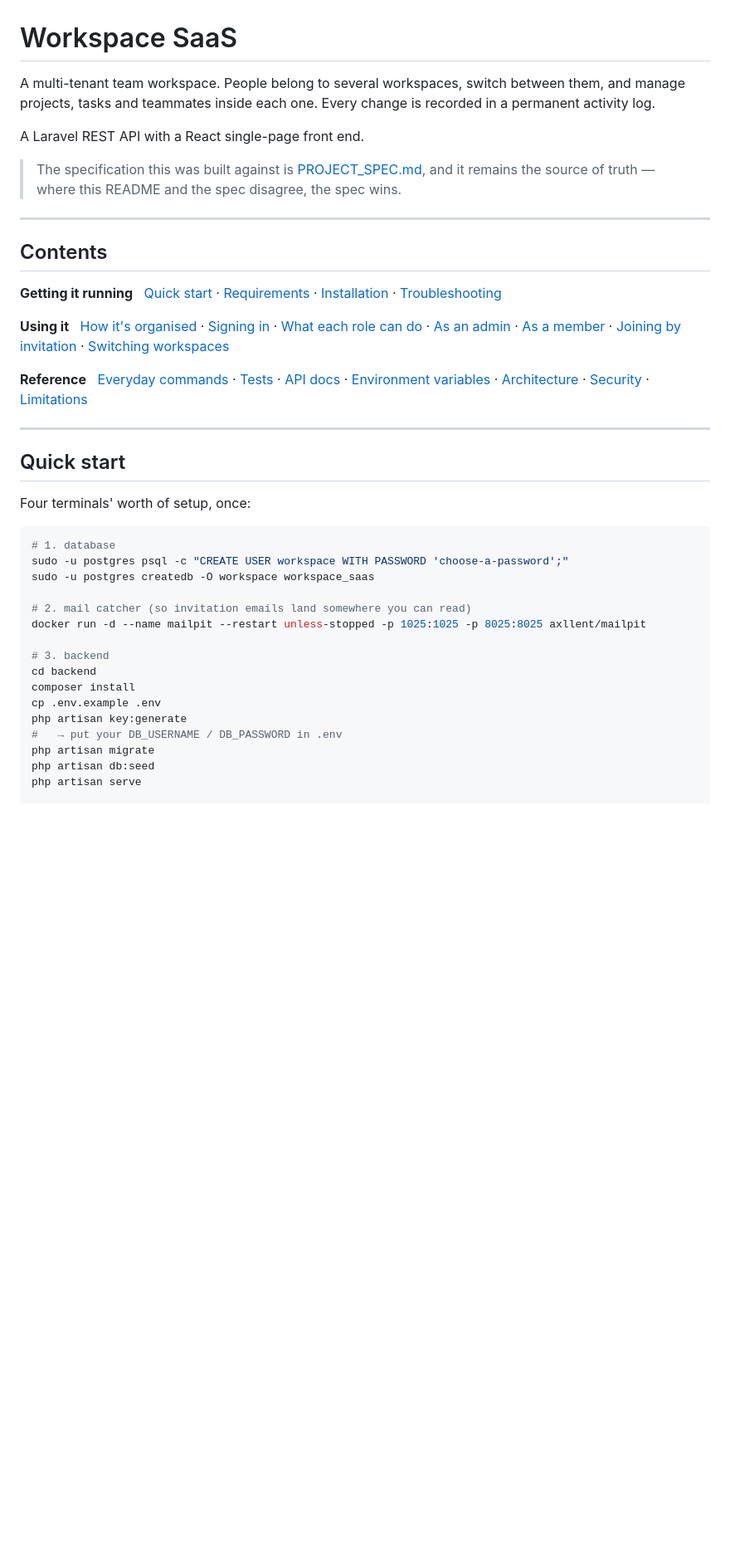
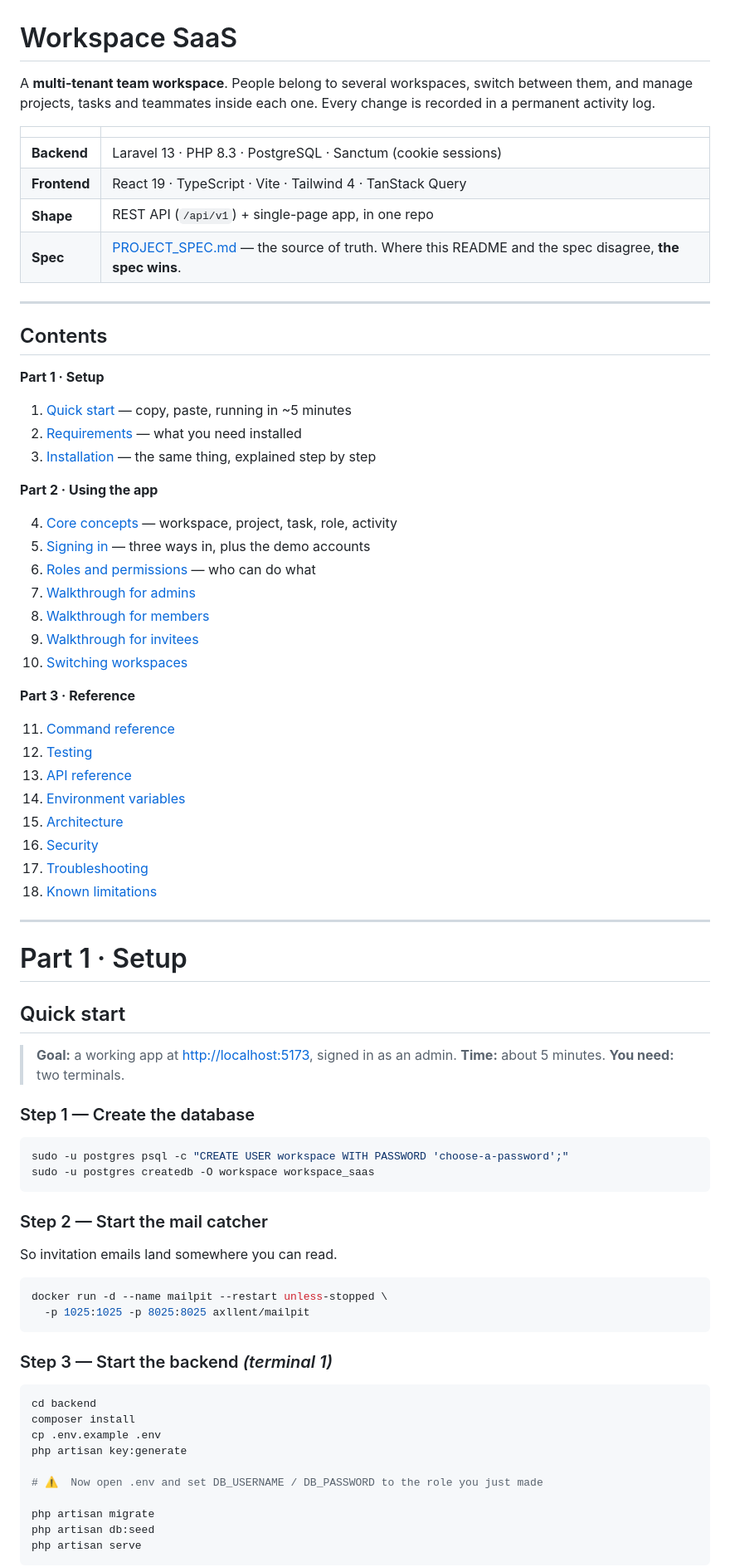
Before and after one commit to niroj-meshram/workspace-saas, a Markdown page: README.md, the part around one of its changes. Shown at 83% size. GitHub-like rendering; blank space fills up the shorter version.

````diff
--- a/README.md
+++ b/README.md
@@ -1,64 +1,84 @@
 # Workspace SaaS
 
-A multi-tenant team workspace. People belong to several workspaces, switch
+A **multi-tenant team workspace**. People belong to several workspaces, switch
 between them, and manage projects, tasks and teammates inside each one. Every
 change is recorded in a permanent activity log.
 
-A Laravel REST API with a React single-page front end.
-
-> The specification this was built against is [PROJECT_SPEC.md](PROJECT_SPEC.md),
-> and it remains the source of truth — where this README and the spec disagree,
-> the spec wins.
+| | |
+| --- | --- |
+| **Backend** | Laravel 13 · PHP 8.3 · PostgreSQL · Sanctum (cookie sessions) |
+| **Frontend** | React 19 · TypeScript · Vite · Tailwind 4 · TanStack Query |
+| **Shape** | REST API (`/api/v1`) + single-page app, in one repo |
+| **Spec** | [PROJECT_SPEC.md](PROJECT_SPEC.md) — the source of truth. Where this README and the spec disagree, **the spec wins**. |
 
 ---
 
 ## Contents
 
-**Getting it running**
-&nbsp;&nbsp;[Quick start](#quick-start) ·
-[Requirements](#requirements) ·
-[Installation](#installation) ·
-[Troubleshooting](#troubleshooting)
+**Part 1 · Setup**
 
-**Using it**
-&nbsp;&nbsp;[How it's organised](#how-its-organised) ·
-[Signing in](#signing-in) ·
-[What each role can do](#what-each-role-can-do) ·
-[As an admin](#walkthrough-as-an-admin) ·
-[As a member](#walkthrough-as-a-member) ·
-[Joining by invitation](#walkthrough-joining-by-invitation) ·
-[Switching workspaces](#switching-workspaces)
+1. [Quick start](#quick-start) — copy, paste, running in ~5 minutes
+2. [Requirements](#requirements) — what you need installed
+3. [Installation](#installation) — the same thing, explained step by step
 
-**Reference**
-&nbsp;&nbsp;[Everyday commands](#everyday-commands) ·
-[Tests](#running-the-tests) ·
-[API docs](#api-documentation) ·
-[Environment variables](#environment-variables) ·
-[Architecture](#architecture) ·
-[Security](#security) ·
-[Limitations](#known-limitations)
+**Part 2 · Using the app**
+
+4. [Core concepts](#core-concepts) — workspace, project, task, role, activity
+5. [Signing in](#signing-in) — three ways in, plus the demo accounts
+6. [Roles and permissions](#roles-and-permissions) — who can do what
+7. [Walkthrough for admins](#walkthrough-for-admins)
+8. [Walkthrough for members](#walkthrough-for-members)
+9. [Walkthrough for invitees](#walkthrough-for-invitees)
+10. [Switching workspaces](#switching-workspaces)
+
+**Part 3 · Reference**
+
+11. [Command reference](#command-reference)
+12. [Testing](#testing)
+13. [API reference](#api-reference)
+14. [Environment variables](#environment-variables)
+15. [Architecture](#architecture)
+16. [Security](#security)
+17. [Troubleshooting](#troubleshooting)
+18. [Known limitations](#known-limitations)
 
 ---
 
+# Part 1 · Setup
+
 ## Quick start
 
-Four terminals' worth of setup, once:
+> **Goal:** a working app at <http://localhost:5173>, signed in as an admin.
+> **Time:** about 5 minutes. **You need:** two terminals.
+
+### Step 1 — Create the database
 
 ```bash
-# 1. database
 sudo -u postgres psql -c "CREATE USER workspace WITH PASSWORD 'choose-a-password';"
 sudo -u postgres createdb -O workspace workspace_saas
+```
 
-# 2. mail catcher (so invitation emails land somewhere you can read)
-docker run -d --name mailpit --restart unless-stopped -p 1025:1025 -p 8025:8025 axllent/mailpit
+### Step 2 — Start the mail catcher
 
-# 3. backend
+So invitation emails land somewhere you can read.
+
+```bash
+docker run -d --name mailpit --restart unless-stopped \
+  -p 1025:1025 -p 8025:8025 axllent/mailpit
+```
+
+### Step 3 — Start the backend *(terminal 1)*
+
+```bash
 cd backend
 composer install
 cp .env.example .env
 php artisan key:generate
-#   → put your DB_USERNAME / DB_PASSWORD in .env
+
+# ⚠️  Now open .env and set DB_USERNAME / DB_PASSWORD to the role you just made
+
 php artisan migrate
 php artisan db:seed
 php artisan serve
+```
 
````
Also changed, not shown: other parts of README.md (+318 -332 lines).
